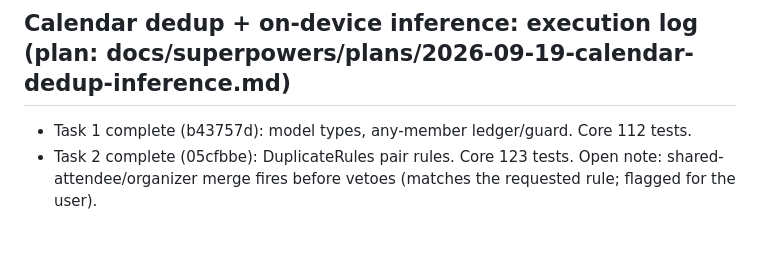
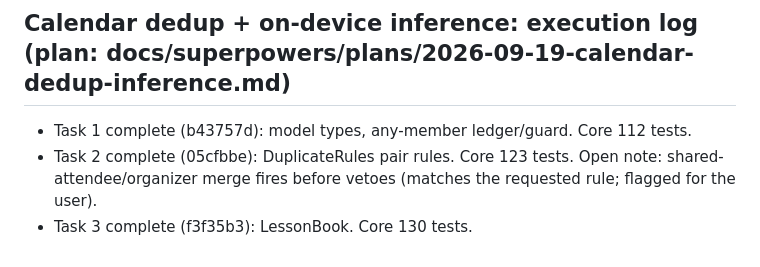
Before and after one commit to darkarena1/timetug, a Markdown page: docs/PROGRESS.md, the part around the change. Rendered like a GitHub page.

Commit message:
docs: progress log, task 3
Co-Authored-By: Claude Sonnet 5 <noreply@anthropic.com>

```diff
--- a/docs/PROGRESS.md
+++ b/docs/PROGRESS.md
@@ -64,3 +64,4 @@ Branch: `feature/core-app`. To resume: read this file and `git log`, then contin
 ## Calendar dedup + on-device inference: execution log (plan: docs/superpowers/plans/2026-09-19-calendar-dedup-inference.md)
 - Task 1 complete (b43757d): model types, any-member ledger/guard. Core 112 tests.
 - Task 2 complete (05cfbbe): DuplicateRules pair rules. Core 123 tests. Open note: shared-attendee/organizer merge fires before vetoes (matches the requested rule; flagged for the user).
+- Task 3 complete (f3f35b3): LessonBook. Core 130 tests.
```
